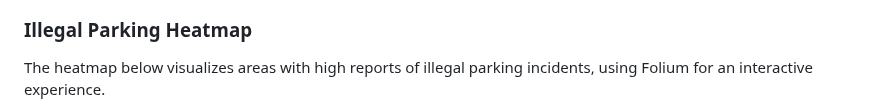
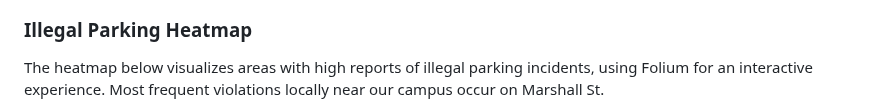
Before and after one commit to adiloryspayev/datathon, a Markdown page: README.md, the part around one of its changes. Drawn GitHub-style.

```diff
--- a/README.md
+++ b/README.md
@@ -87,5 +87,5 @@ The visualization below highlights the areas predicted to need the most attentio
 ![Predicted Areas Needing Attention](attention.png)
 
 ### Illegal Parking Heatmap
-The heatmap below visualizes areas with high reports of illegal parking incidents, using Folium for an interactive experience.
+The heatmap below visualizes areas with high reports of illegal parking incidents, using Folium for an interactive experience. Most frequent violations locally near our campus occur on Marshall St.
 
```
Also changed, not shown: other parts of README.md (+20 -1 lines).
